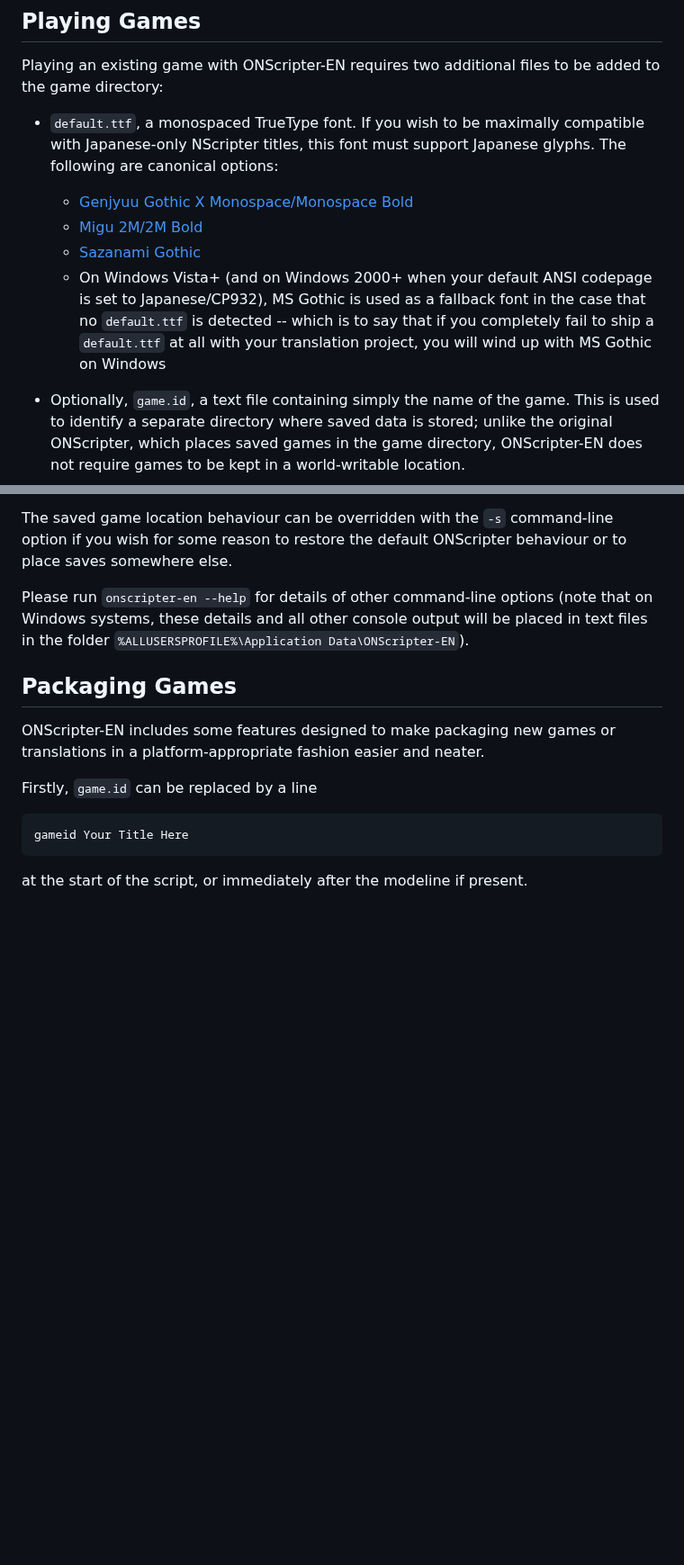
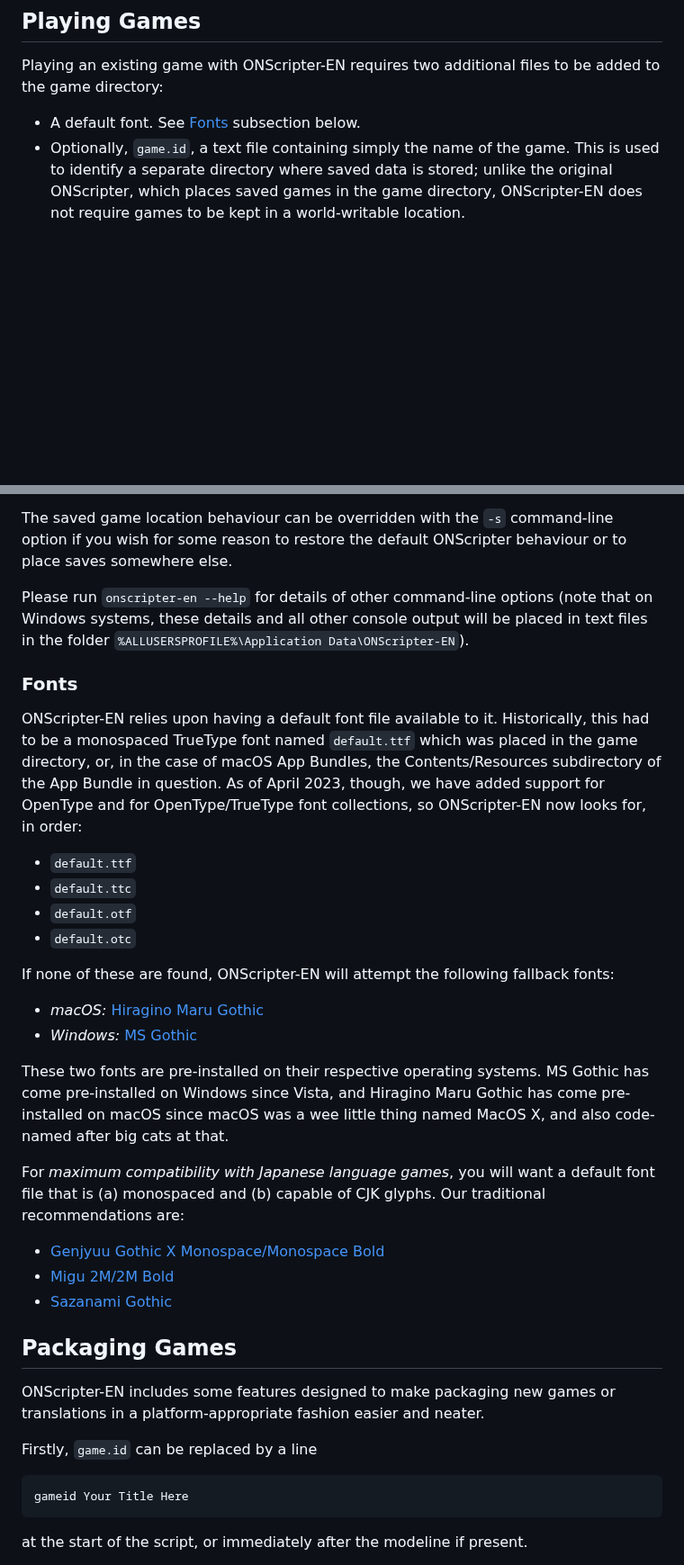
Before and after one commit to Galladite27/ONScripter-EN, a Markdown page: README.md, 2 parts joined by grey strips. Shown at 90% size. Drawn GitHub-style; blank space fills up the shorter version.

Commit message:
Expanded information about fonts

````diff
--- a/README.md
+++ b/README.md
@@ -27,12 +27,7 @@ As of April 2023, [onscripter-insani](https://github.com/insani-org/onscripter-i
 ## Playing Games
 Playing an existing game with ONScripter-EN requires two additional files to be added to the game directory:
 
-- ```default.ttf```, a monospaced TrueType font.  If you wish to be maximally compatible with Japanese-only NScripter titles, this font must support Japanese glyphs.  The following are canonical options:
-  - [Genjyuu Gothic X Monospace/Monospace Bold](http://jikasei.me/font/genjyuu/)
-  - [Migu 2M/2M Bold](http://mix-mplus-ipa.osdn.jp/)
-  - [Sazanami Gothic](https://osdn.net/projects/efont/releases/)
-  - On Windows Vista+ (and on Windows 2000+ when your default ANSI codepage is set to Japanese/CP932), MS Gothic is used as a fallback font in the case that no ```default.ttf``` is detected -- which is to say that if you completely fail to ship a ```default.ttf``` at all with your translation project, you will wind up with MS Gothic on Windows
-
+- A default font.  See [Fonts](#fonts) subsection below.
 - Optionally, ```game.id```, a text file containing simply the name of the game.  This is used to identify a separate directory where saved data is stored; unlike the original ONScripter, which places saved games in the game directory, ONScripter-EN does not require games to be kept in a world-writable location.
 
 This done, the game can be played either by dropping the onscripter-en executable into the game directory and running it, or by running it with the ```-r``` command-line option to identify the desired game.
@@ -40,6 +35,27 @@ This done, the game can be played either by dropping the onscripter-en executabl
 The saved game location behaviour can be overridden with the ```-s``` command-line option if you wish for some reason to restore the default ONScripter behaviour or to place saves somewhere else.
 
 Please run ```onscripter-en --help``` for details of other command-line options (note that on Windows systems, these details and all other console output will be placed in text files in the folder ```%ALLUSERSPROFILE%\Application Data\ONScripter-EN```).
+
+### Fonts
+ONScripter-EN relies upon having a default font file available to it.  Historically, this had to be a monospaced TrueType font named ```default.ttf``` which was placed in the game directory, or, in the case of macOS App Bundles, the Contents/Resources subdirectory of the App Bundle in question.  As of April 2023, though, we have added support for OpenType and for OpenType/TrueType font collections, so ONScripter-EN now looks for, in order:
+
+- ```default.ttf```
+- ```default.ttc```
+- ```default.otf```
+- ```default.otc```
+
+If none of these are found, ONScripter-EN will attempt the following fallback fonts:
+
+- *macOS:* [Hiragino Maru Gothic](https://en.wikipedia.org/wiki/Hiragino)
+- *Windows:* [MS Gothic](https://learn.microsoft.com/en-us/typography/font-list/ms-gothic)
+
+These two fonts are pre-installed on their respective operating systems.  MS Gothic has come pre-installed on Windows since Vista, and Hiragino Maru Gothic has come pre-installed on macOS since macOS was a wee little thing named MacOS X, and also code-named after big cats at that.
+
+For *maximum compatibility with Japanese language games*, you will want a default font file that is (a) monospaced and (b) capable of CJK glyphs.  Our traditional recommendations are:
+
+- [Genjyuu Gothic X Monospace/Monospace Bold](http://jikasei.me/font/genjyuu/)
+- [Migu 2M/2M Bold](http://mix-mplus-ipa.osdn.jp/)
+- [Sazanami Gothic](https://osdn.net/projects/efont/releases/)
 
 ## Packaging Games
 ONScripter-EN includes some features designed to make packaging new games or translations in a platform-appropriate fashion easier and neater.
````
